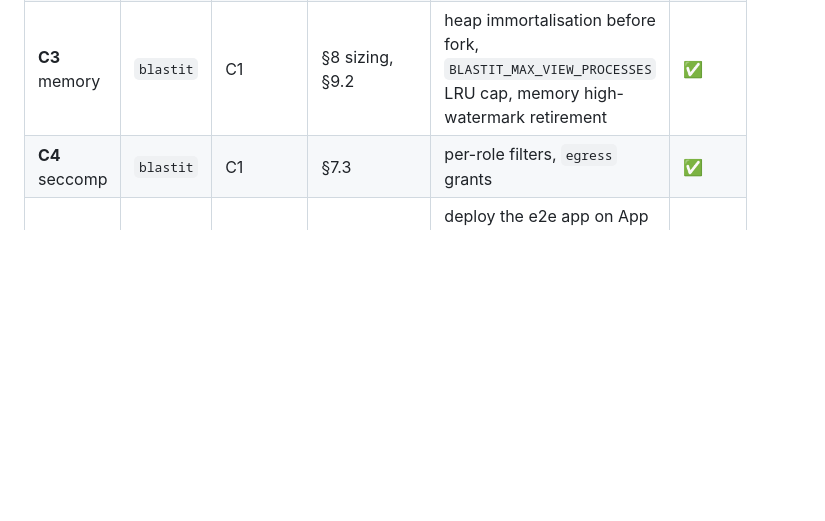
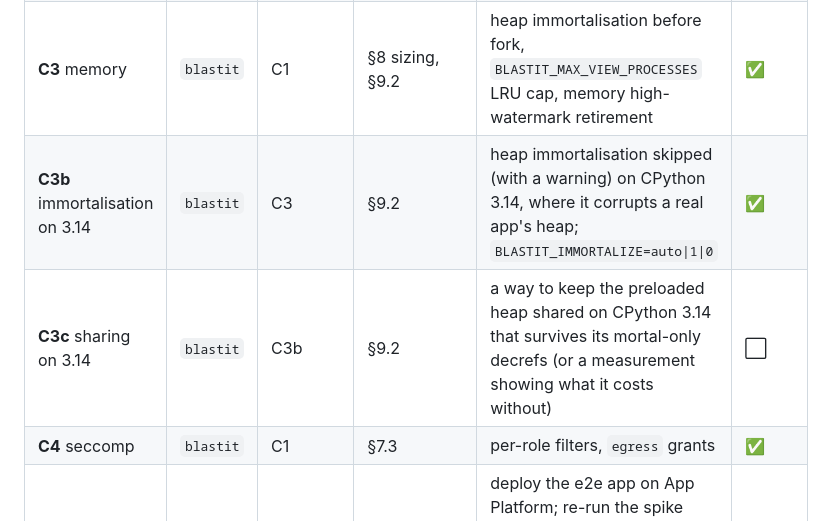
Before and after one commit to OffworldNexus/blastit, a Markdown page: ROADMAP.md, the part around the change. Drawn GitHub-style; blank space fills up the shorter version.

```diff
--- a/ROADMAP.md
+++ b/ROADMAP.md
@@ -60,6 +60,8 @@ CI grows with the code, never ahead of it:
 | **C1** init (C1a `blastit-sys` ✅, C1b binary) | `blastit` (binary) | all of A and B | §2.1, §4, §7.2 | stage 0 / `execve` barrier / stage 1, dbproxy fork + exec with empty env, listener binding and `chown`, privilege drop, single-threaded forks, preload + `gc.freeze`, zygote over `ctl.chan`, log collection (single stdout writer), supervision and graceful shutdown | ✅ |
 | **C2** e2e | `e2e/` | C1 | all | Docker-based end-to-end test in CI: a small Django app + PostgreSQL; routing, denials, logs, secret barrier (the spike's R5 scan, as a test) | ✅ |
 | **C3** memory | `blastit` | C1 | §8 sizing, §9.2 | heap immortalisation before fork, `BLASTIT_MAX_VIEW_PROCESSES` LRU cap, memory high-watermark retirement | ✅ |
+| **C3b** immortalisation on 3.14 | `blastit` | C3 | §9.2 | heap immortalisation skipped (with a warning) on CPython 3.14, where it corrupts a real app's heap; `BLASTIT_IMMORTALIZE=auto\|1\|0` | ✅ |
+| **C3c** sharing on 3.14 | `blastit` | C3b | §9.2 | a way to keep the preloaded heap shared on CPython 3.14 that survives its mortal-only decrefs (or a measurement showing what it costs without) | ⬜ |
 | **C4** seccomp | `blastit` | C1 | §7.3 | per-role filters, `egress` grants | ✅ |
 | **C5** DO | — | C2 | §10, §11 | deploy the e2e app on App Platform; re-run the spike checks against the real binary; measure a real app's memory | ✅ |
 
```
Also changed, not shown: ARCHITECTURE.md (+23 -4 lines).
